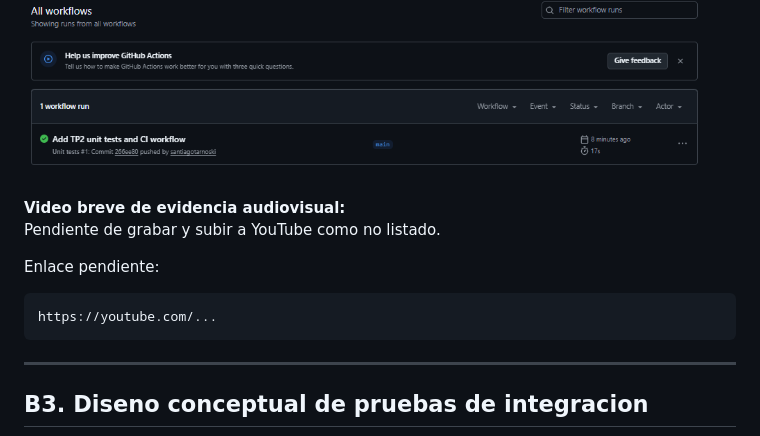
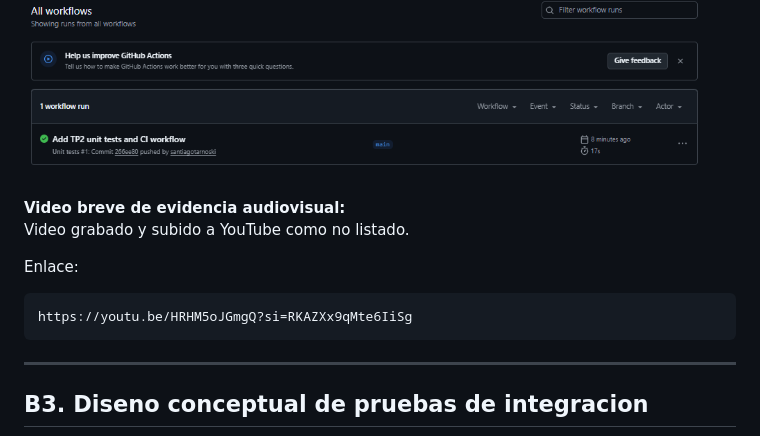
Before and after one commit to kodo-labs/KodoLabs, a Markdown page: docs/tp2-pruebas-unitarias.md, the part around the change. Rendered like a GitHub page.

Commit message:
Agregar enlace del video de pruebas

````diff
--- a/docs/tp2-pruebas-unitarias.md
+++ b/docs/tp2-pruebas-unitarias.md
@@ -91,12 +91,12 @@ El workflow `Unit tests` se ejecuto correctamente en GitHub Actions luego del pu
 ![Workflow de GitHub Actions ejecutado correctamente](./evidencias/tp2-github-actions.png)
 
 **Video breve de evidencia audiovisual:**
-Pendiente de grabar y subir a YouTube como no listado.
+Video grabado y subido a YouTube como no listado.
 
-Enlace pendiente:
+Enlace:
 
 ```text
-https://youtube.com/...
+https://youtu.be/HRHM5oJGmgQ?si=RKAZXx9qMte6IiSg
 ```
 
 ---
````
